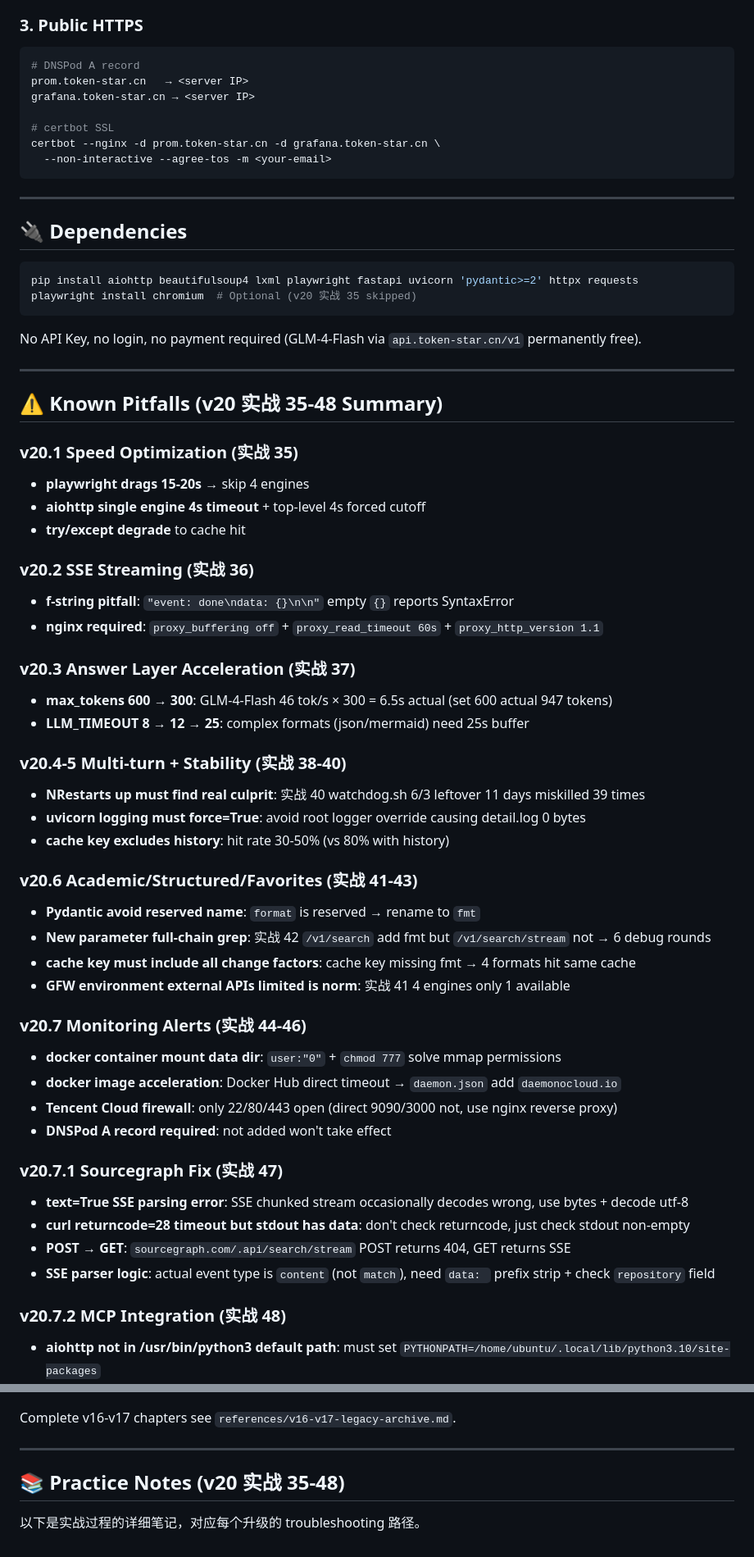
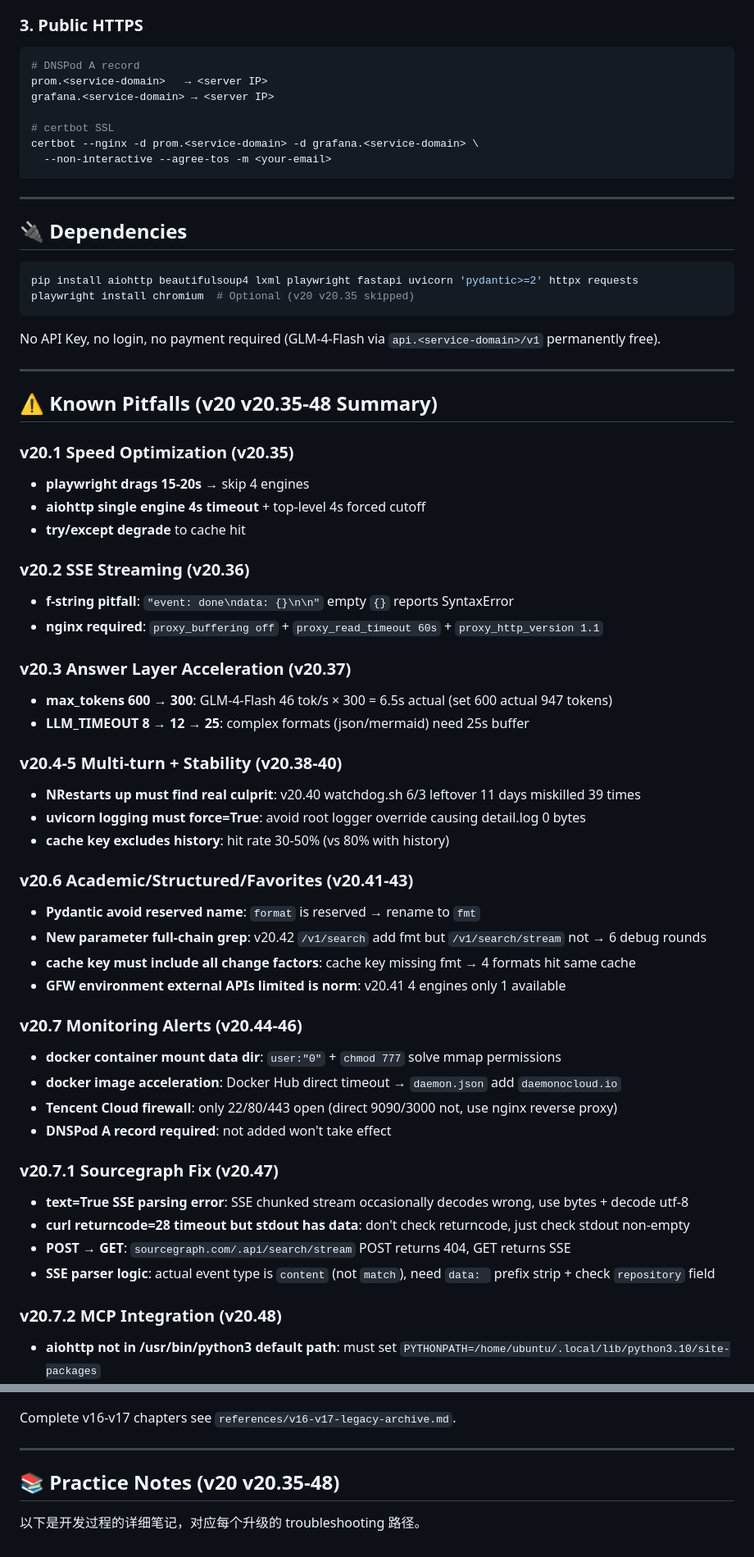
Before and after one commit to muchenhengxin/Star, a Markdown page: SKILL_EN.md, 2 parts joined by grey strips. Shown at 82% size. GitHub-like rendering.

Commit message:
v20.41: SKILL_EN.md

````diff
--- a/SKILL_EN.md
+++ b/SKILL_EN.md
@@ -356,11 +356,11 @@ docker compose -f prometheus-grafana-stack.yml up -d
 
 ```bash
 # DNSPod A record
-prom.token-star.cn   → <server IP>
-grafana.token-star.cn → <server IP>
+prom.<service-domain>   → <server IP>
+grafana.<service-domain> → <server IP>
 
 # certbot SSL
-certbot --nginx -d prom.token-star.cn -d grafana.token-star.cn \
+certbot --nginx -d prom.<service-domain> -d grafana.<service-domain> \
   --non-interactive --agree-tos -m <your-email>
 ```
 
@@ -370,59 +370,59 @@ certbot --nginx -d prom.token-star.cn -d grafana.token-star.cn \
 
 ```bash
 pip install aiohttp beautifulsoup4 lxml playwright fastapi uvicorn 'pydantic>=2' httpx requests
-playwright install chromium  # Optional (v20 实战 35 skipped)
+playwright install chromium  # Optional (v20 v20.35 skipped)
 ```
 
-No API Key, no login, no payment required (GLM-4-Flash via `api.token-star.cn/v1` permanently free).
+No API Key, no login, no payment required (GLM-4-Flash via `api.<service-domain>/v1` permanently free).
 
 ---
 
-## ⚠️ Known Pitfalls (v20 实战 35-48 Summary)
+## ⚠️ Known Pitfalls (v20 v20.35-48 Summary)
 
-### v20.1 Speed Optimization (实战 35)
+### v20.1 Speed Optimization (v20.35)
 
 - **playwright drags 15-20s** → skip 4 engines
 - **aiohttp single engine 4s timeout** + top-level 4s forced cutoff
 - **try/except degrade** to cache hit
 
-### v20.2 SSE Streaming (实战 36)
+### v20.2 SSE Streaming (v20.36)
 
 - **f-string pitfall**: `"event: done\ndata: {}\n\n"` empty `{}` reports SyntaxError
 - **nginx required**: `proxy_buffering off` + `proxy_read_timeout 60s` + `proxy_http_version 1.1`
 
-### v20.3 Answer Layer Acceleration (实战 37)
+### v20.3 Answer Layer Acceleration (v20.37)
 
 - **max_tokens 600 → 300**: GLM-4-Flash 46 tok/s × 300 = 6.5s actual (set 600 actual 947 tokens)
 - **LLM_TIMEOUT 8 → 12 → 25**: complex formats (json/mermaid) need 25s buffer
 
-### v20.4-5 Multi-turn + Stability (实战 38-40)
+### v20.4-5 Multi-turn + Stability (v20.38-40)
 
-- **NRestarts up must find real culprit**: 实战 40 watchdog.sh 6/3 leftover 11 days miskilled 39 times
+- **NRestarts up must find real culprit**: v20.40 watchdog.sh 6/3 leftover 11 days miskilled 39 times
 - **uvicorn logging must force=True**: avoid root logger override causing detail.log 0 bytes
 - **cache key excludes history**: hit rate 30-50% (vs 80% with history)
 
-### v20.6 Academic/Structured/Favorites (实战 41-43)
+### v20.6 Academic/Structured/Favorites (v20.41-43)
 
 - **Pydantic avoid reserved name**: `format` is reserved → rename to `fmt`
-- **New parameter full-chain grep**: 实战 42 `/v1/search` add fmt but `/v1/search/stream` not → 6 debug rounds
+- **New parameter full-chain grep**: v20.42 `/v1/search` add fmt but `/v1/search/stream` not → 6 debug rounds
 - **cache key must include all change factors**: cache key missing fmt → 4 formats hit same cache
-- **GFW environment external APIs limited is norm**: 实战 41 4 engines only 1 available
+- **GFW environment external APIs limited is norm**: v20.41 4 engines only 1 available
 
-### v20.7 Monitoring Alerts (实战 44-46)
+### v20.7 Monitoring Alerts (v20.44-46)
 
 - **docker container mount data dir**: `user:"0"` + `chmod 777` solve mmap permissions
 - **docker image acceleration**: Docker Hub direct timeout → `daemon.json` add `daemonocloud.io`
 - **Tencent Cloud firewall**: only 22/80/443 open (direct 9090/3000 not, use nginx reverse proxy)
 - **DNSPod A record required**: not added won't take effect
 
-### v20.7.1 Sourcegraph Fix (实战 47)
+### v20.7.1 Sourcegraph Fix (v20.47)
 
 - **text=True SSE parsing error**: SSE chunked stream occasionally decodes wrong, use bytes + decode utf-8
 - **curl returncode=28 timeout but stdout has data**: don't check returncode, just check stdout non-empty
 - **POST → GET**: `sourcegraph.com/.api/search/stream` POST returns 404, GET returns SSE
 - **SSE parser logic**: actual event type is `content` (not `match`), need `data: ` prefix strip + check `repository` field
 
-### v20.7.2 MCP Integration (实战 48)
+### v20.7.2 MCP Integration (v20.48)
 
 - **aiohttp not in /usr/bin/python3 default path**: must set `PYTHONPATH=/home/ubuntu/.local/lib/python3.10/site-packages`
 - **Hard-code session_id → 400 Invalid session_id**: SSE mode must use server-pushed session_id from endpoint URL
@@ -499,6 +499,6 @@ Complete v16-v17 chapters see `references/v16-v17-legacy-archive.md`.
 
 ---
 
-## 📚 Practice Notes (v20 实战 35-48)
+## 📚 Practice Notes (v20 v20.35-48)
 
-以下是实战过程的详细笔记，对应每个升级的 troubleshooting 路径。
+以下是开发过程的详细笔记，对应每个升级的 troubleshooting 路径。
````
Also changed, not shown: other parts of SKILL_EN.md (+32 -32 lines).
